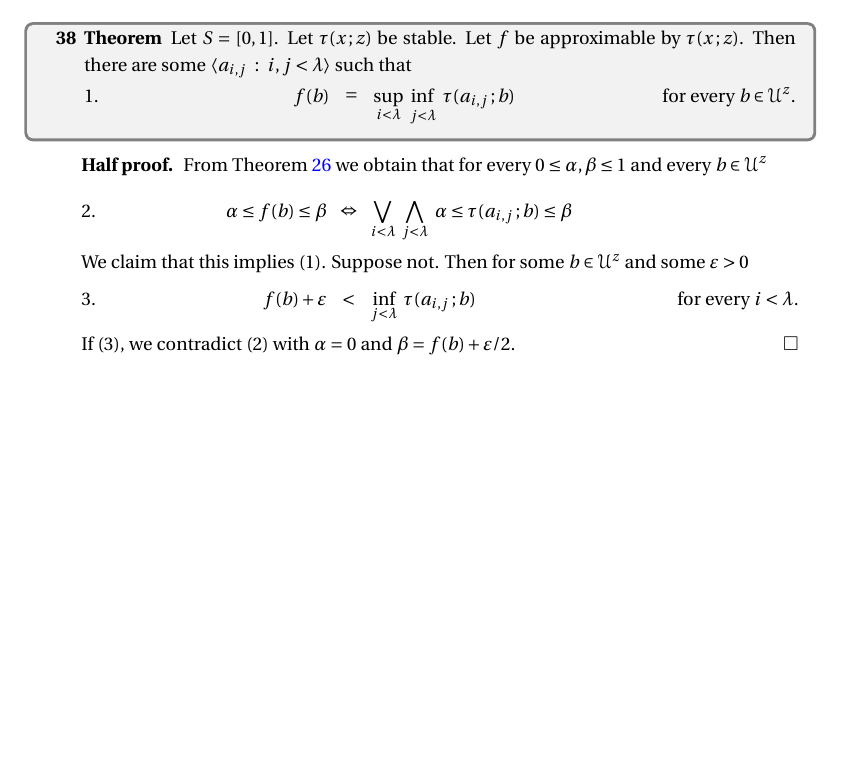
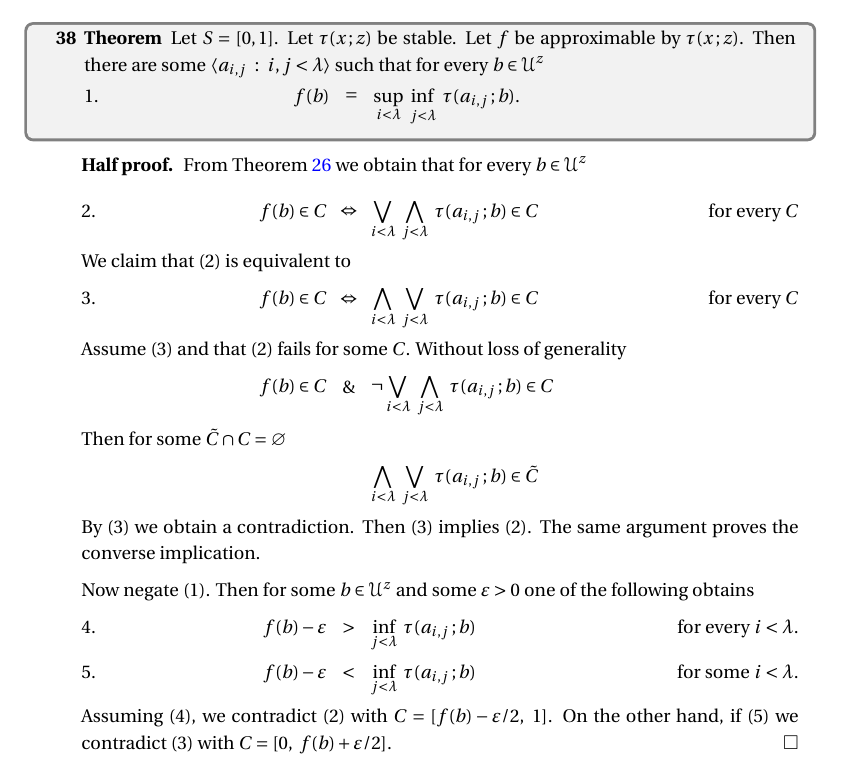
Before and after one commit to domenicozambella/clcl3, a LaTeX document (clcl3.tex, which reads functions.tex): part of page 14 of 15, cut so that both start at the same text, the shorter picture padded with empty space. The pictures show the PDF file PDF/clcl3.pdf that the author committed with the source.

Commit message:
Thm 38 nuovo tentativo

```diff
--- a/functions.tex
+++ b/functions.tex
@@ -77,24 +77,44 @@ The following is an easy consequence of Theorem~\ref{thm_stability_definability}
   Let $S=[0,1]$.
   Let $\tau(x\,;z)$ be stable.
   Let $f$ be approximable by $\tau(x\,;z)$.
-  Then there are some $\langle a_{i,j}\ :\ i,j<\lambda\rangle$ such that \smallskip
+  Then there are some $\langle a_{i,j}\ :\ i,j<\lambda\rangle$ such that for every $b\in{\EuScript U}^z$\smallskip
 
-  \ceq{1.\hfill f(b)}{=}{\sup_{i<\lambda}\ \mathop{\inf\vphantom{p}}_{j<\lambda}\ \tau(a_{i,j}\,;b)}\hfill for every $b\in{\EuScript U}^z$.
+  \ceq{1.\hfill f(b)}{=}{\sup_{i<\lambda}\ \mathop{\inf\vphantom{p}}_{j<\lambda}\ \tau(a_{i,j}\,;b).}
 
 \end{theorem}
 
 \begin{proof}[Half proof]
-  From Theorem~\ref{thm_stability_definability} we obtain that for every $0\le\alpha,\beta\le1$ and every $b\in{\EuScript U}^z$\medskip
+  From Theorem~\ref{thm_stability_definability} we obtain that for every $b\in{\EuScript U}^z$ \medskip
 
-  \ceq{2.\hfill \alpha\le f(b)\le\beta}{\Leftrightarrow}{\bigvee_{i<\lambda}\ \bigwedge_{j<\lambda}\ \alpha\le \tau(a_{i,j}\,;b)\le\beta}
+  \ceq{2.\hfill f(b)\in C}{\Leftrightarrow}{\bigvee_{i<\lambda}\ \bigwedge_{j<\lambda}\ \tau(a_{i,j}\,;b)\in C}\hfill for every $C$
 
-  We claim that this implies (1).
-  Suppose not.
-  Then for some $b\in{\EuScript U}^z$ and some $\varepsilon>0$
+  We claim that (2) is equivalent to
 
-  \ceq{3.\hfill f(b)+\varepsilon}{<}{\inf_{j<\lambda}\ \tau(a_{i,j}\,;b)}\hfill for every $i<\lambda$.
+  \ceq{3.\hfill f(b)\in C}{\Leftrightarrow}{\bigwedge_{i<\lambda}\ \bigvee_{j<\lambda}\ \tau(a_{i,j}\,;b)\in C}\hfill for every $C$
 
-If (3), we contradict (2) with $\alpha=0$ and $\beta=f(b)+\varepsilon/2$.
+  Assume (3) and that (2) fails for some $C$.
+  Without loss of generality
+
+  \ceq{\hfill f(b)\in C}{\&}{\neg\bigvee_{i<\lambda}\ \bigwedge_{j<\lambda}\ \tau(a_{i,j}\,;b)\in C}
+
+  Then for some $\tilde C\cap C=\varnothing$
+
+  \ceq{}{ }{\bigwedge_{i<\lambda}\ \bigvee_{j<\lambda}\ \tau(a_{i,j}\,;b)\in \tilde C}
+
+  By (3) we obtain a contradiction.
+  Then (3) implies (2).
+  The same argument proves the converse implication.
+
+  Now negate (1).
+  Then for some $b\in{\EuScript U}^z$ and some $\varepsilon>0$ one of the following obtains
+
+  \ceq{4.\hfill f(b)-\varepsilon}{>}{\inf_{j<\lambda}\ \tau(a_{i,j}\,;b)}\hfill for every $i<\lambda$.
+
+  \ceq{5.\hfill f(b)-\varepsilon}{<}{\inf_{j<\lambda}\ \tau(a_{i,j}\,;b)}\hfill for some $i<\lambda$.
+
+
+Assuming (4), we contradict (2) with $C=[f(b)-\varepsilon/2,\ 1]$.
+On the other hand, if (5) we contradict (3) with $C=[0,\ f(b)+\varepsilon/2]$.
 \end{proof}
 
 
```
Also changed, not shown: PDF/clcl3.pdf.
